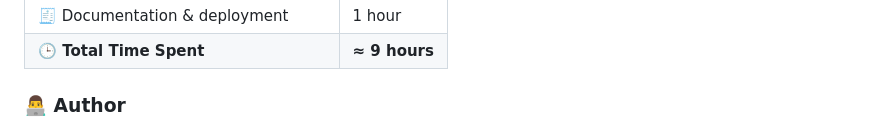
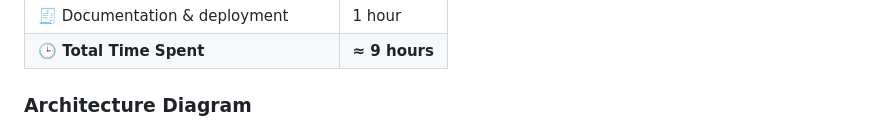
Before and after one commit to Praveen20cent/Collabcanva, a Markdown page: README.md, the part around one of its changes. Rendered like a GitHub page.

Commit message:
Update README to include architecture diagram
Removed author section and added architecture diagram.

```diff
--- a/README.md
+++ b/README.md
@@ -103,5 +103,5 @@ In one tab, start drawing — strokes will instantly appear on all other connect
 
 
 
-### 👨‍💻 Author
+### Architecture Diagram
 
```
Also changed, not shown: other parts of README.md (+1 -5 lines).
